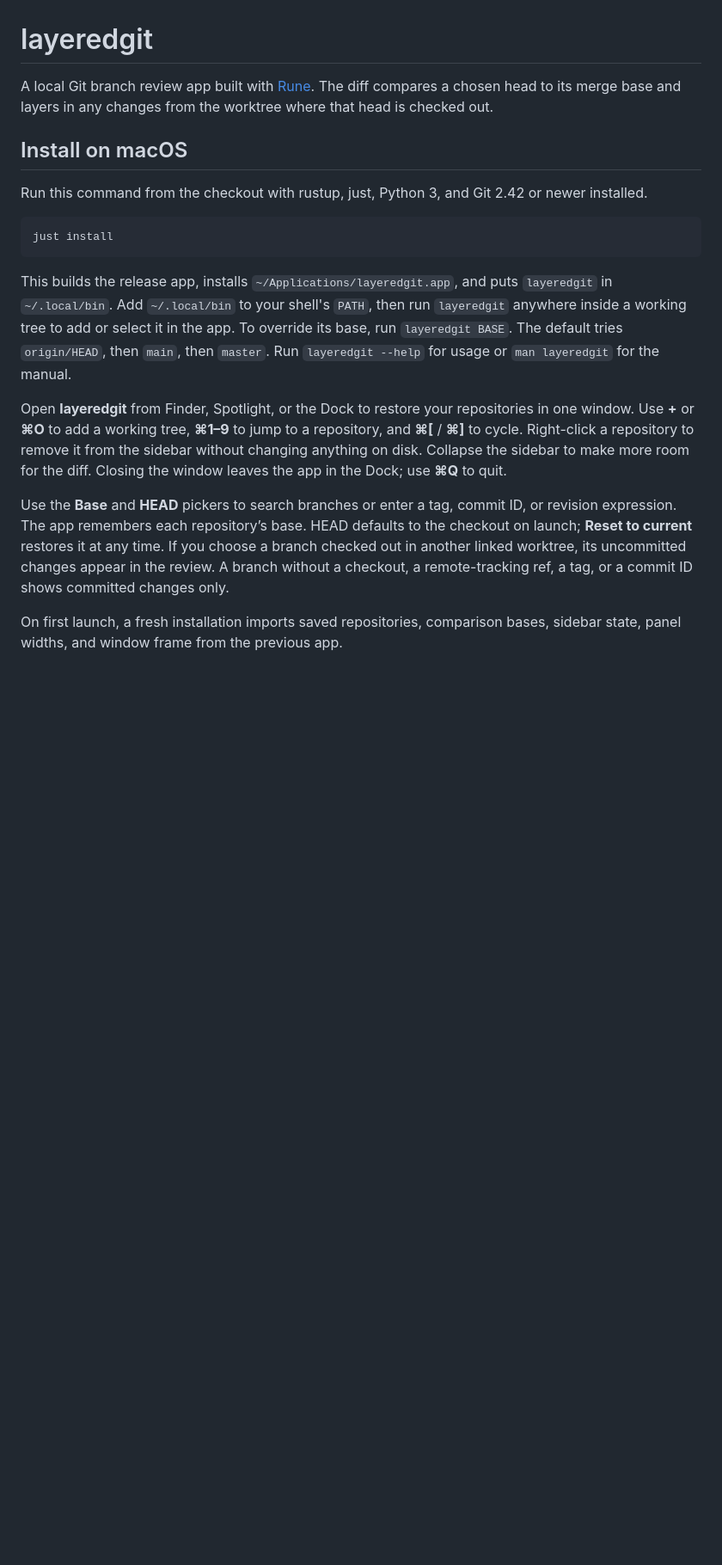
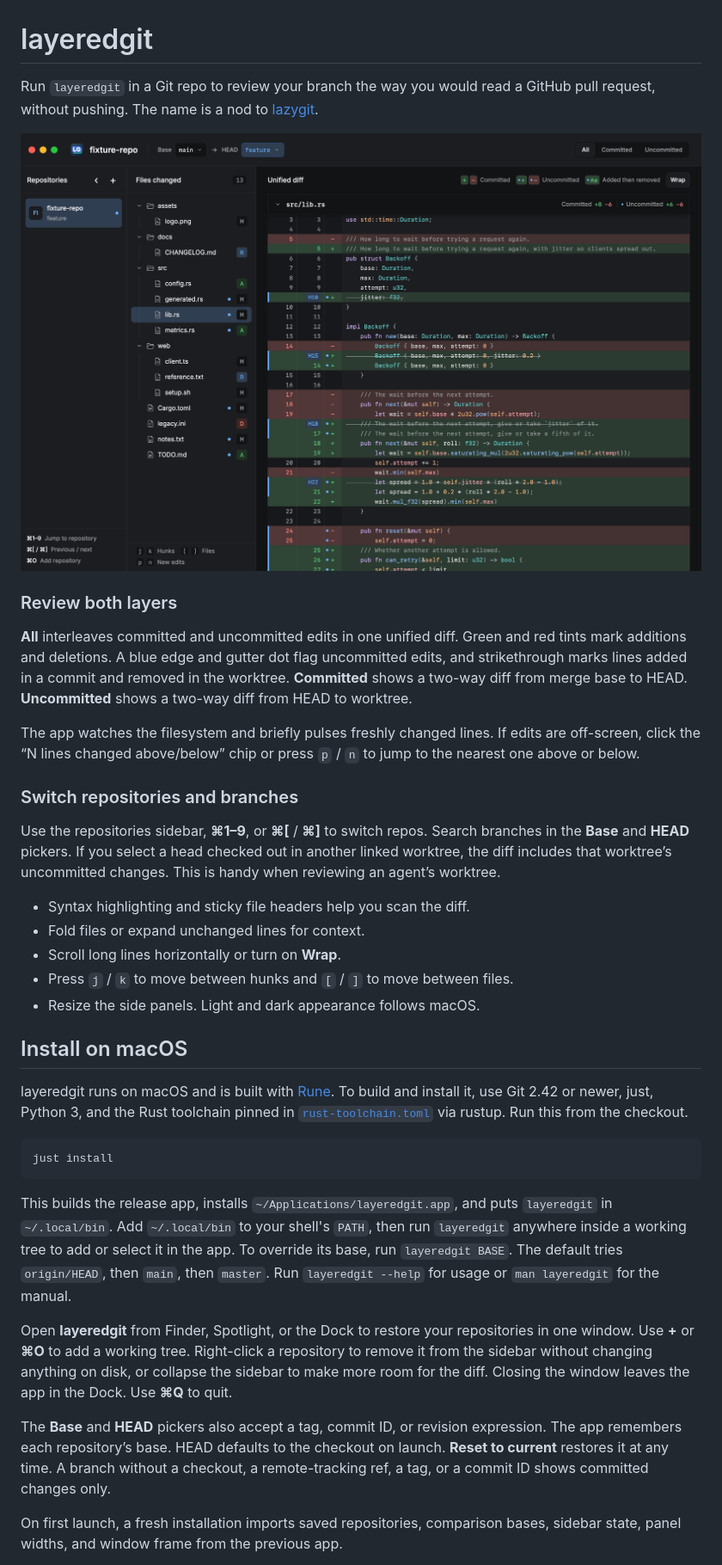
Before and after one commit to jer-k/layeredgit, a Markdown page: README.md, the part around one of its changes. Shown at 86% size. GitHub-like rendering; pictures changed too: docs/screenshot.png (added); blank space fills up the shorter version.

Commit message:
Add LG app icon and refresh README

````diff
--- a/README.md
+++ b/README.md
@@ -1,13 +1,42 @@
 # layeredgit
 
-A local Git branch review app built with [Rune](https://github.com/anomalyco/rune).
-The diff compares a chosen head to its merge base and layers in any changes
-from the worktree where that head is checked out.
+Run `layeredgit` in a Git repo to review your branch the way you would read a
+GitHub pull request, without pushing. The name is a nod to
+[lazygit](https://github.com/jesseduffield/lazygit).
+
+![layeredgit in dark mode showing committed and uncommitted Rust changes in one diff](docs/screenshot.png)
+
+### Review both layers
+
+**All** interleaves committed and uncommitted edits in one unified diff. Green
+and red tints mark additions and deletions. A blue edge and gutter dot flag
+uncommitted edits, and strikethrough marks lines added in a commit and removed
+in the worktree. **Committed** shows a two-way diff from merge base to HEAD.
+**Uncommitted** shows a two-way diff from HEAD to worktree.
+
+The app watches the filesystem and briefly pulses freshly changed lines. If
+edits are off-screen, click the “N lines changed above/below” chip or press
+`p` / `n` to jump to the nearest one above or below.
+
+### Switch repositories and branches
+
+Use the repositories sidebar, **⌘1–9**, or **⌘[** / **⌘]** to switch repos.
+Search branches in the **Base** and **HEAD** pickers. If you select a head
+checked out in another linked worktree, the diff includes that worktree’s
+uncommitted changes. This is handy when reviewing an agent’s worktree.
+
+- Syntax highlighting and sticky file headers help you scan the diff.
+- Fold files or expand unchanged lines for context.
+- Scroll long lines horizontally or turn on **Wrap**.
+- Press `j` / `k` to move between hunks and `[` / `]` to move between files.
+- Resize the side panels. Light and dark appearance follows macOS.
 
 ## Install on macOS
 
-Run this command from the checkout with rustup, just, Python 3, and Git 2.42 or
-newer installed.
+layeredgit runs on macOS and is built with [Rune](https://github.com/anomalyco/rune).
+To build and install it, use Git 2.42 or newer, just, Python 3, and the Rust
+toolchain pinned in [`rust-toolchain.toml`](rust-toolchain.toml) via rustup.
+Run this from the checkout.
 
 ```sh
 just install
@@ -21,18 +50,16 @@ then `main`, then `master`.
 Run `layeredgit --help` for usage or `man layeredgit` for the manual.
 
 Open **layeredgit** from Finder, Spotlight, or the Dock to restore your
-repositories in one window. Use **+** or **⌘O** to add a working tree, **⌘1–9**
-to jump to a repository, and **⌘[** / **⌘]** to cycle. Right-click a repository
-to remove it from the sidebar without changing anything on disk. Collapse the
-sidebar to make more room for the diff. Closing the window leaves the app in
-the Dock; use **⌘Q** to quit.
+repositories in one window. Use **+** or **⌘O** to add a working tree.
+Right-click a repository to remove it from the sidebar without changing
+anything on disk, or collapse the sidebar to make more room for the diff.
+Closing the window leaves the app in the Dock. Use **⌘Q** to quit.
 
-Use the **Base** and **HEAD** pickers to search branches or enter a tag, commit
-ID, or revision expression. The app remembers each repository’s base. HEAD
-defaults to the checkout on launch; **Reset to current** restores it at any
-time. If you choose a branch checked out in another linked worktree, its
-uncommitted changes appear in the review. A branch without a checkout, a
-remote-tracking ref, a tag, or a commit ID shows committed changes only.
+The **Base** and **HEAD** pickers also accept a tag, commit ID, or revision
+expression. The app remembers each repository’s base. HEAD defaults to the
+checkout on launch. **Reset to current** restores it at any time. A branch
+without a checkout, a remote-tracking ref, a tag, or a commit ID shows committed
+changes only.
 
 On first launch, a fresh installation imports saved repositories, comparison
 bases, sidebar state, panel widths, and window frame from the previous app.
````
Also changed, not shown: other parts of README.md (+1 -3 lines), AGENTS.md (+4 -1 lines), assets/icon.png, 8 other files.
